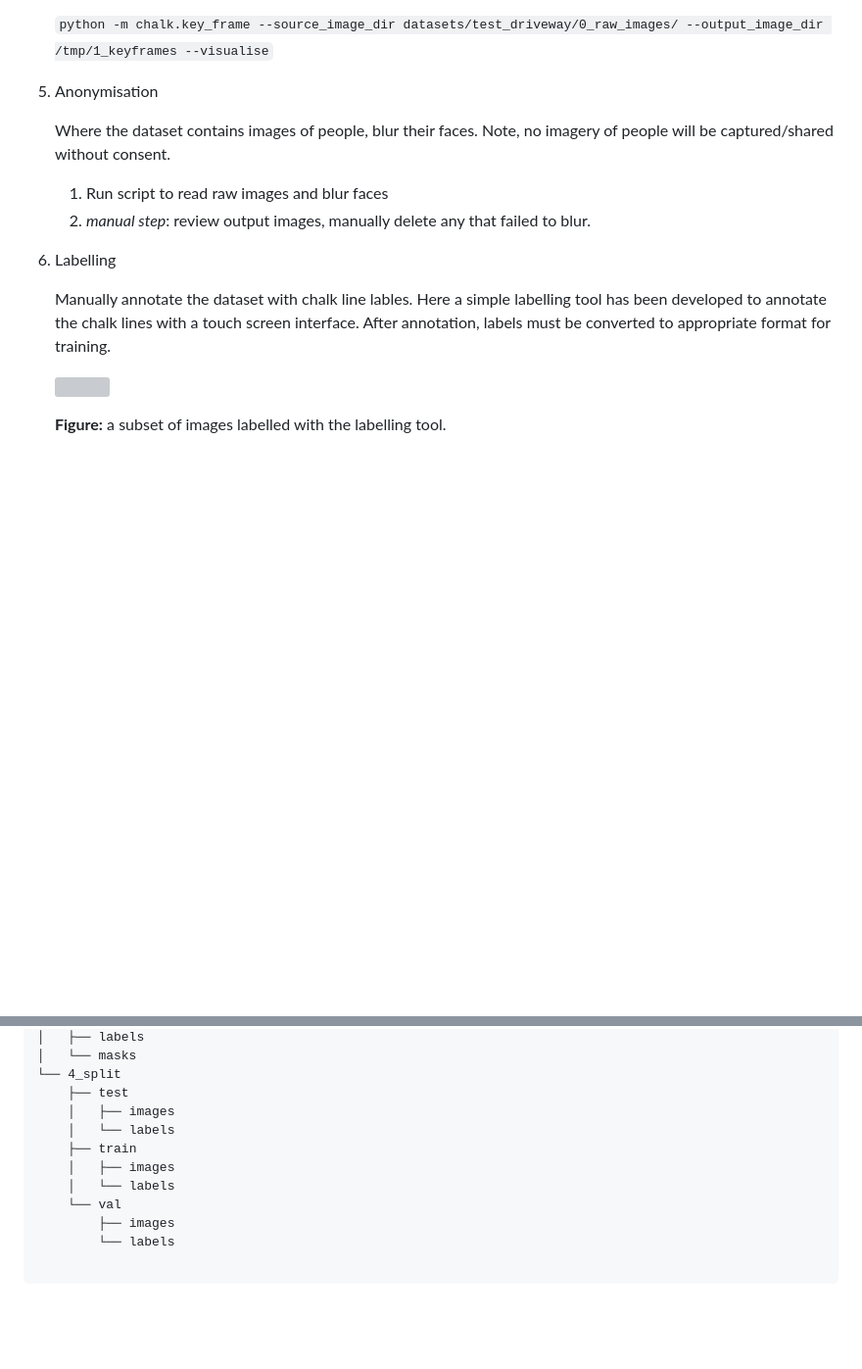
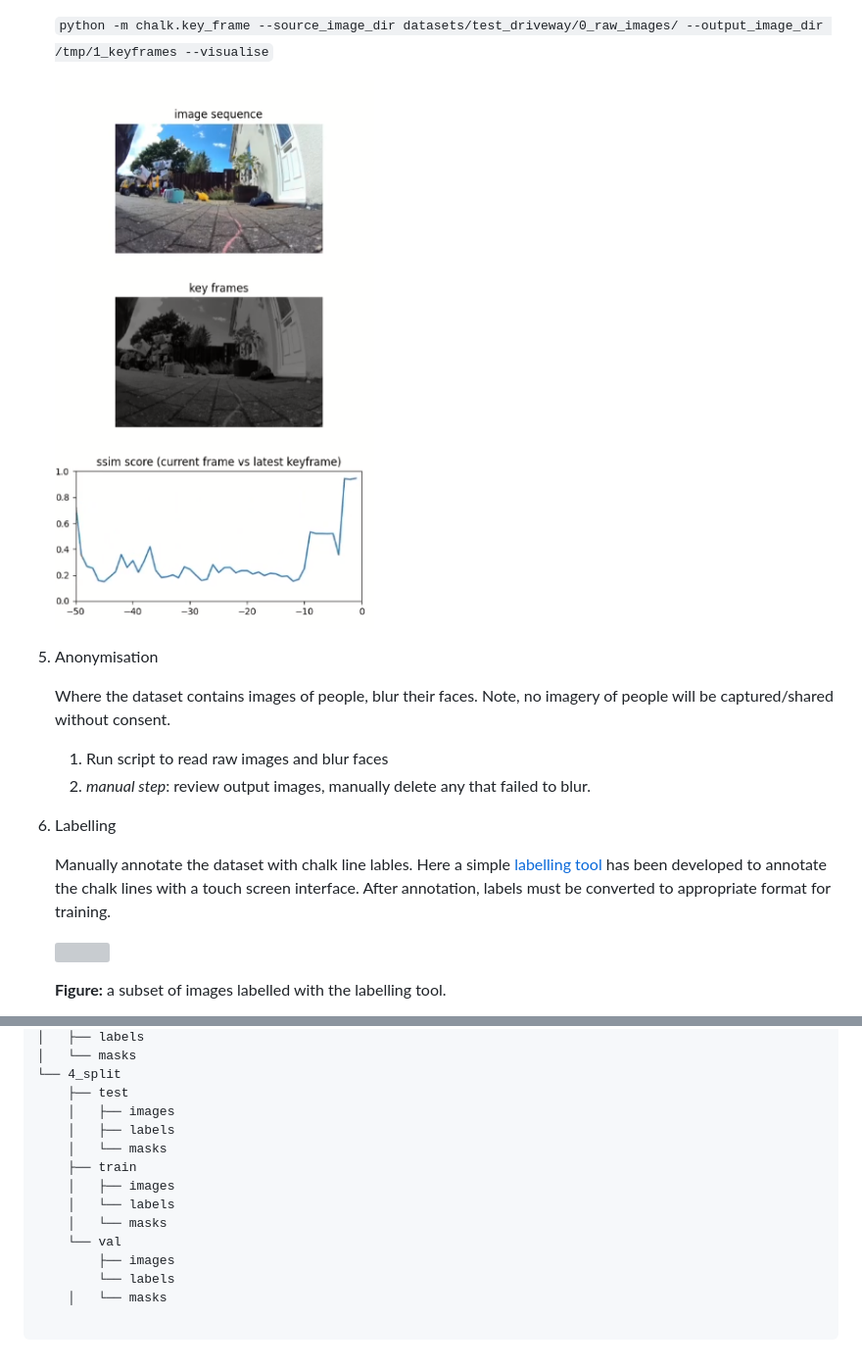
Before and after one commit to chalktracks/chalktracks, a Markdown page: README.md, 2 parts joined by grey strips. Shown: that part at 98% size. Rendered like a GitHub page; pictures changed too: doc/keyframes.png (added); blank space fills up the shorter version; grey boxes are pictures that could not be loaded.

````diff
--- a/README.md
+++ b/README.md
@@ -90,6 +90,8 @@ Code will be added and steps will be documented as the project is built out.
     To reduce labelling workload, filter to a keyframe sequence where images are removed if they are too similar to the previous keyframe.
 
     `python -m chalk.key_frame --source_image_dir datasets/test_driveway/0_raw_images/ --output_image_dir /tmp/1_keyframes --visualise`
+
+    ![keyframe example](doc/keyframes.png)
 
 1) Anonymisation
 
@@ -99,7 +101,7 @@ Code will be added and steps will be documented as the project is built out.
 
 1) Labelling
 
-    Manually annotate the dataset with chalk line lables. Here a simple labelling tool has been developed to annotate the chalk lines with a touch screen interface. After annotation, labels must be converted to appropriate format for training.
+    Manually annotate the dataset with chalk line lables. Here a simple [labelling tool](chalk/label_tool/README.md) has been developed to annotate the chalk lines with a touch screen interface. After annotation, labels must be converted to appropriate format for training.
 
     <img src="doc/labelled_images.webp"/>
 
@@ -132,12 +134,15 @@ dataset_name/
 └── 4_split
     ├── test
     │   ├── images
-    │   └── labels
+    │   ├── labels
+    │   └── masks
     ├── train
     │   ├── images
     │   └── labels
+    │   └── masks
     └── val
         ├── images
         └── labels
+    │   └── masks
 
 ```
````
Also changed, not shown: other parts of README.md (+1 -1 lines), chalk/label_tool/README.md (added, +49 -0 lines), doc/label_tool.png (added), 5 other files.
